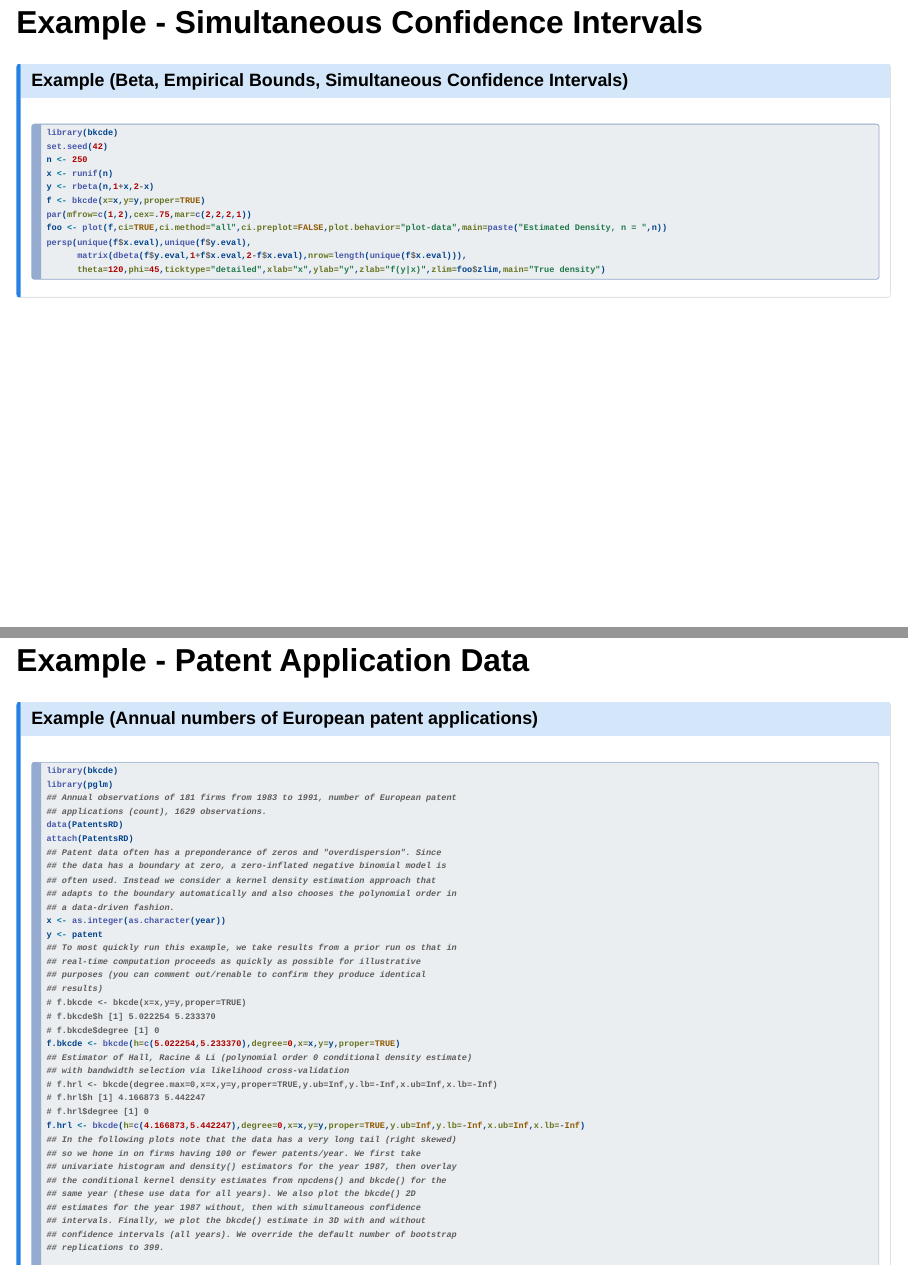
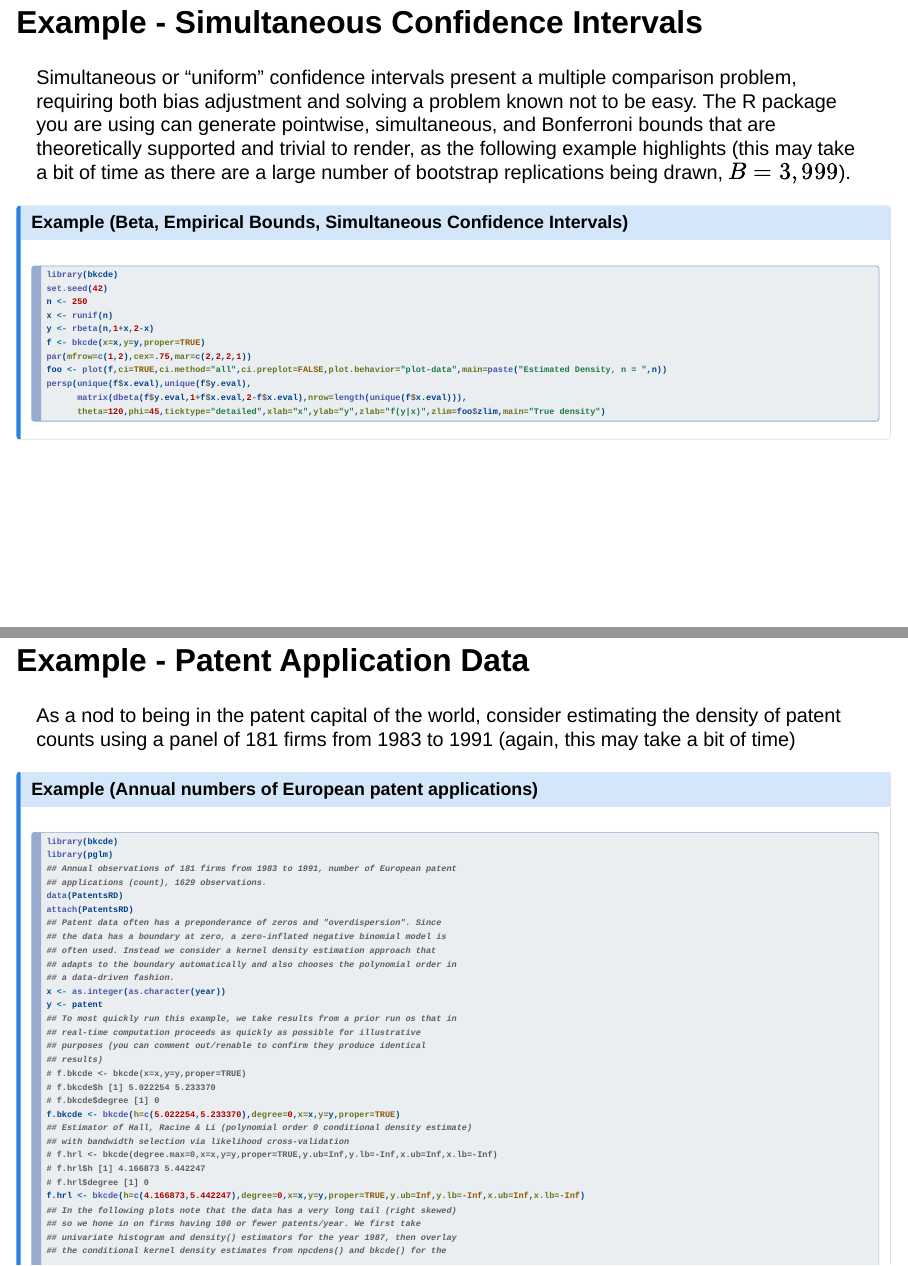
Before and after one commit to JeffreyRacine/bk, a Quarto document (index.qmd): pages 32 and 33 of 57, joined at a grey line. Rendered offline with R 4.5, knitr and Pandoc in place of Quarto, with nearby package versions; the code chunks are not run, so their results and figures are left out; drawn as Slidy slides in place of the format the file asks for.

Commit message:
Well, stopping here as we land shortly

```diff
--- a/index.qmd
+++ b/index.qmd
@@ -533,6 +537,9 @@ persp(unique(f$x.eval),unique(f$y.eval),
 
 ## Example - Simultaneous Confidence Intervals
 
+Simultaneous or "uniform" confidence intervals present a multiple comparison problem, requiring both bias adjustment and solving a problem known not to be easy.
+The R package you are using can generate pointwise, simultaneous, and Bonferroni bounds that are theoretically supported and trivial to render, as the following example highlights (this may take a bit of time as there are a large number of bootstrap replications being drawn, $B=3,999$).
+
 ::: {.callout-note appearance="simple"}
 ## Example (Beta, Empirical Bounds, Simultaneous Confidence Intervals)
 
@@ -557,6 +564,8 @@ persp(unique(f$x.eval),unique(f$y.eval),
 :::
 
 ## Example - Patent Application Data
+
+As a nod to being in the patent capital of the world, consider estimating the density of patent counts using a panel of 181 firms from 1983 to 1991 (again, this may take a bit of time)
 
 ::: {.callout-note appearance="simple"}
 ## Example (Annual numbers of European patent applications)
```
Also changed, not shown: index.html, index.qmd (4 more changed lines).
